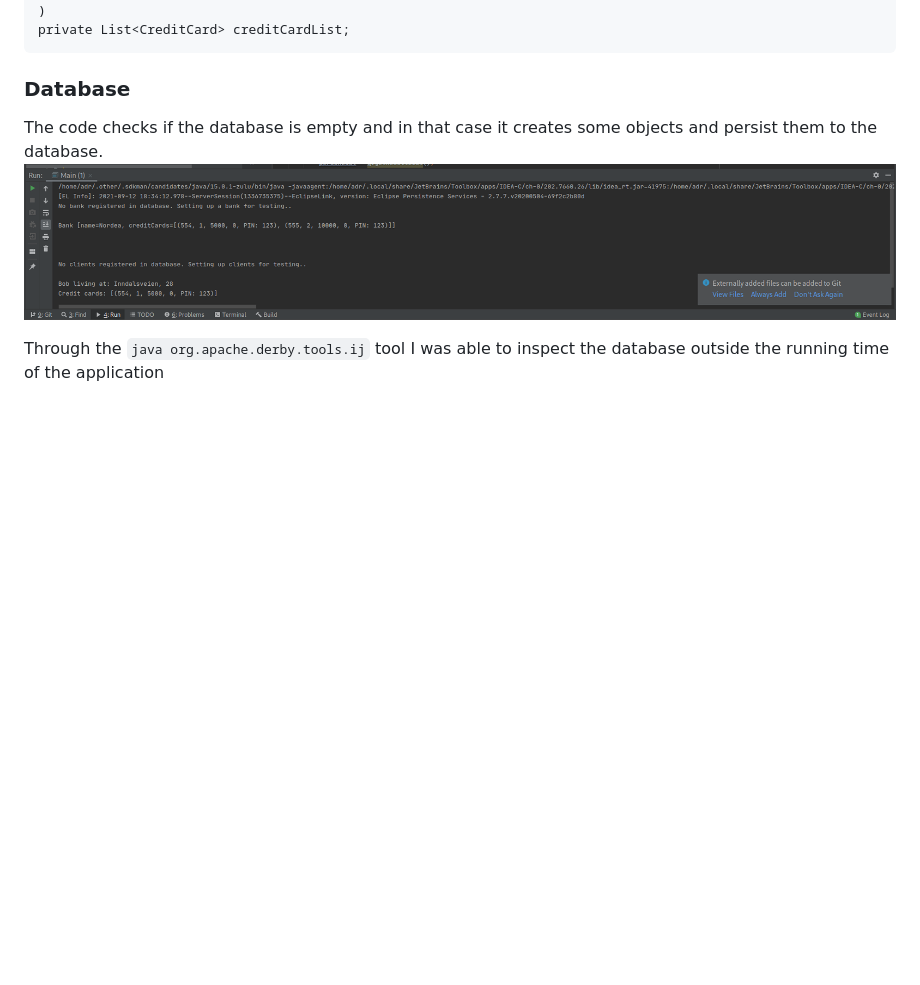
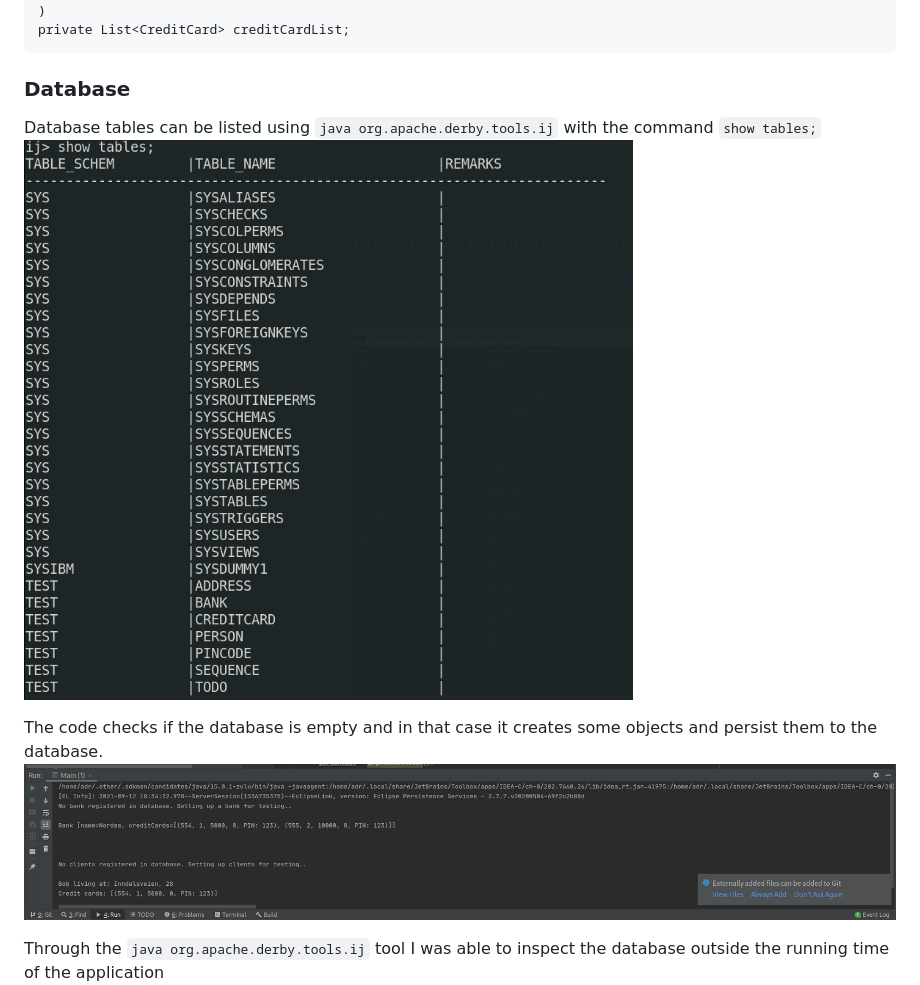
Before and after one commit to adrsolheim/dat250-a1, a Markdown page: dat250-expass2.md, the part around the change. Drawn GitHub-style; pictures changed too: exp2-tables.png (added); blank space fills up the shorter version.

Commit message:
Assignment 2

````diff
--- a/dat250-expass2.md
+++ b/dat250-expass2.md
@@ -44,6 +44,8 @@ private List<CreditCard> creditCardList;
 ```
 
 ### Database
+Database tables can be listed using `java org.apache.derby.tools.ij` with the command `show tables;`
+![](exp2-tables.png)
 
 The code checks if the database is empty and in that case it creates some objects and persist them to the database.
 ![](exp2-terminal.png)
````
